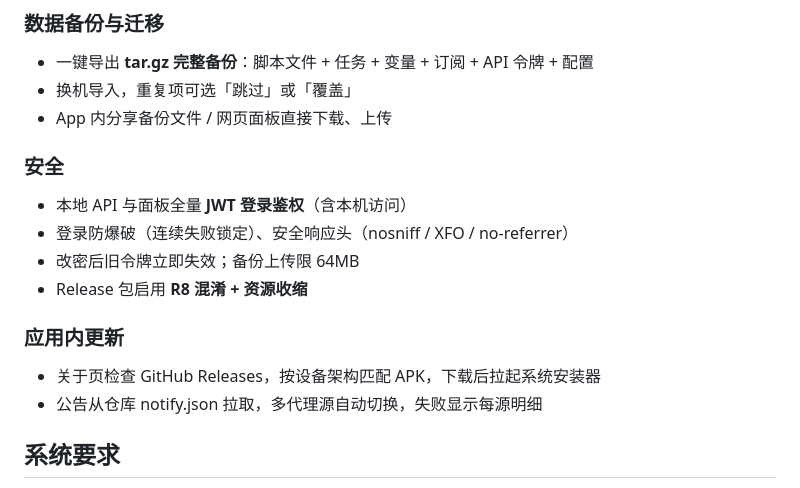
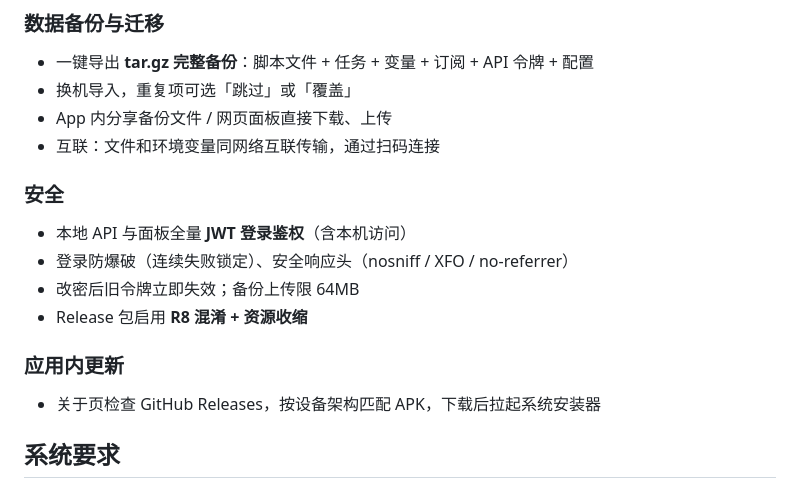
Before and after one commit to 241793/B-Panel, a Markdown page: README.md, the part around the change. Rendered like a GitHub page.

```diff
--- a/README.md
+++ b/README.md
@@ -50,6 +50,7 @@
 - 一键导出 **tar.gz 完整备份**：脚本文件 + 任务 + 变量 + 订阅 + API 令牌 + 配置
 - 换机导入，重复项可选「跳过」或「覆盖」
 - App 内分享备份文件 / 网页面板直接下载、上传
+- 互联：文件和环境变量同网络互联传输，通过扫码连接
 
 ### 安全
 - 本地 API 与面板全量 **JWT 登录鉴权**（含本机访问）
@@ -59,7 +60,6 @@
 
 ### 应用内更新
 - 关于页检查 GitHub Releases，按设备架构匹配 APK，下载后拉起系统安装器
-- 公告从仓库 notify.json 拉取，多代理源自动切换，失败显示每源明细
 
 ## 系统要求
 
```
